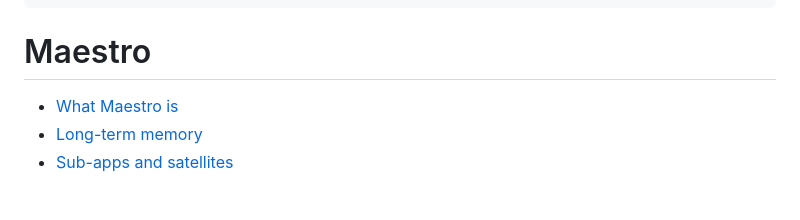
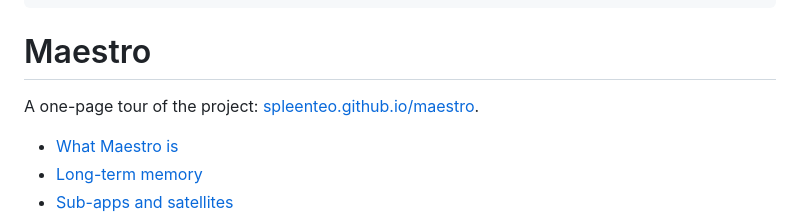
Before and after one commit to spleenteo/maestro, a Markdown page: README.md, the part around the change. Rendered like a GitHub page; blank space fills up the shorter version.

Commit message:
docs: link the landing page from the README
Co-Authored-By: Claude Opus 5.5 <noreply@anthropic.com>

```diff
--- a/README.md
+++ b/README.md
@@ -4,6 +4,8 @@ description: "What Maestro is and how its pieces fit: one orchestrator instance
 ---
 
 # Maestro
+
+A one-page tour of the project: [spleenteo.github.io/maestro](https://spleenteo.github.io/maestro/).
 
 - [What Maestro is](#what-maestro-is)
 - [Long-term memory](#long-term-memory)
```
